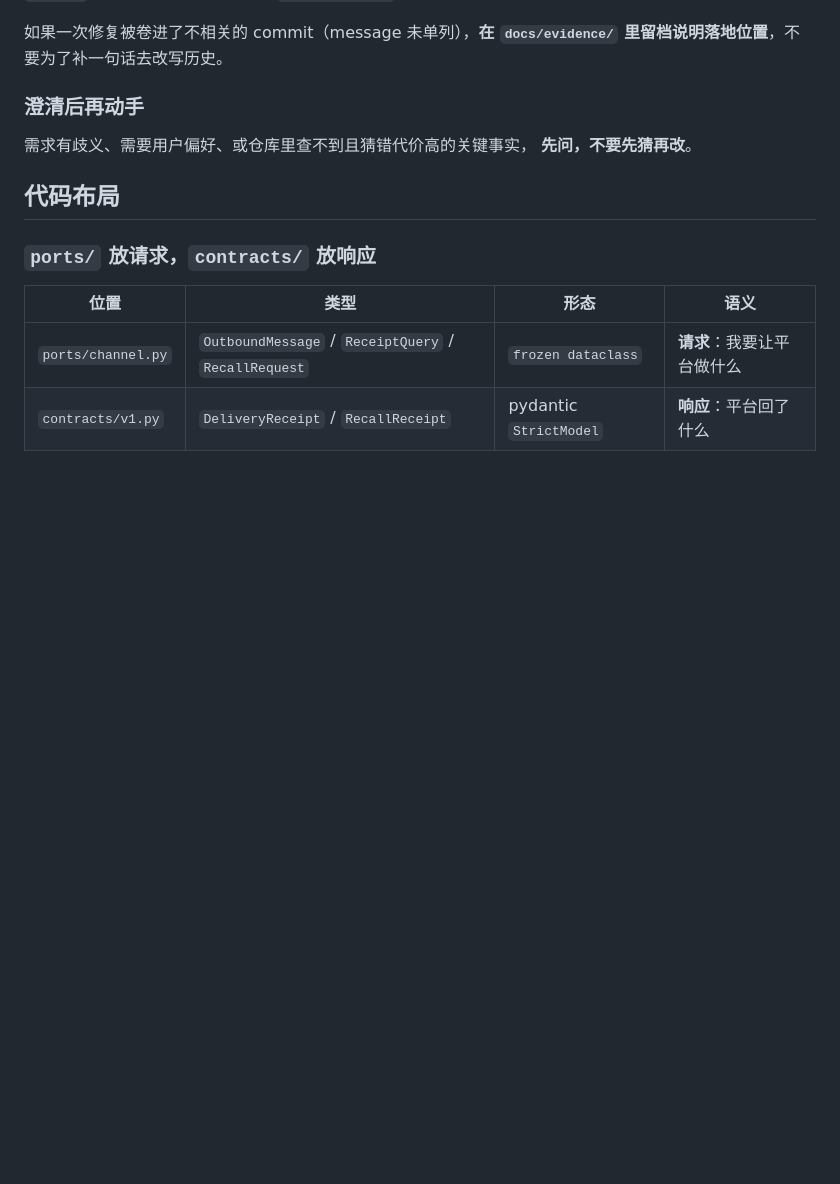
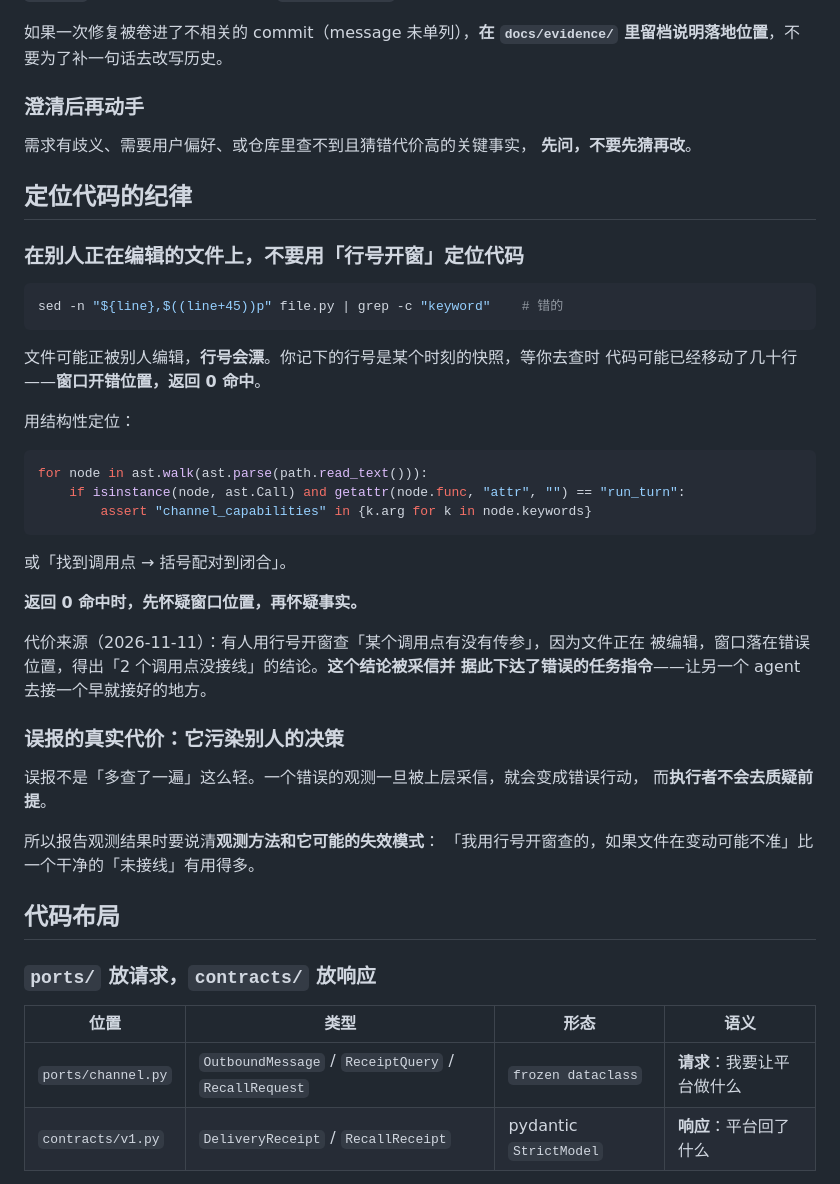
Before and after one commit to qsbb/ling, a Markdown page: AGENTS.md, the part around the change. Rendered like a GitHub page; blank space fills up the shorter version.

Commit message:
docs: 定位代码不要用行号开窗，要结构性定位
在别人正在编辑的文件上，行号会漂。用 sed 按行号开窗 grep，窗口开错位置时
返回 0 命中——和「真的没有」输出完全一样。

改用 AST 抓调用关键字，或「找到调用点 → 括号配对到闭合」。
返回 0 命中时，先怀疑窗口位置，再怀疑事实。

误报的真实代价不是「多查了一遍」，而是：错误的观测被上层采信后会变成错误行动，
而执行者不会去质疑前提。所以报告观测结果时要说清观测方法和它的失效模式。

代价来源：有人用行号开窗查 run_turn 有没有传参，因文件正在被编辑而窗口开错，
得出「2 个调用点没接线」。该结论被采信并据此下达了错误的任务指令——
让另一个 agent 去接一个早就接好的地方。

````diff
--- a/AGENTS.md
+++ b/AGENTS.md
@@ -274,6 +274,41 @@ pytest tests/integration/test_something.py -q     # 单独跑一遍
 需求有歧义、需要用户偏好、或仓库里查不到且猜错代价高的关键事实，
 **先问，不要先猜再改**。
 
+## 定位代码的纪律
+
+### 在别人正在编辑的文件上，不要用「行号开窗」定位代码
+
+```bash
+sed -n "${line},$((line+45))p" file.py | grep -c "keyword"    # 错的
+```
+
+文件可能正被别人编辑，**行号会漂**。你记下的行号是某个时刻的快照，等你去查时
+代码可能已经移动了几十行——**窗口开错位置，返回 0 命中**。
+
+用结构性定位：
+
+```python
+for node in ast.walk(ast.parse(path.read_text())):
+    if isinstance(node, ast.Call) and getattr(node.func, "attr", "") == "run_turn":
+        assert "channel_capabilities" in {k.arg for k in node.keywords}
+```
+
+或「找到调用点 → 括号配对到闭合」。
+
+**返回 0 命中时，先怀疑窗口位置，再怀疑事实。**
+
+代价来源（2026-11-11）：有人用行号开窗查「某个调用点有没有传参」，因为文件正在
+被编辑，窗口落在错误位置，得出「2 个调用点没接线」的结论。**这个结论被采信并
+据此下达了错误的任务指令**——让另一个 agent 去接一个早就接好的地方。
+
+### 误报的真实代价：它污染别人的决策
+
+误报不是「多查了一遍」这么轻。一个错误的观测一旦被上层采信，就会变成错误行动，
+而**执行者不会去质疑前提**。
+
+所以报告观测结果时要说清**观测方法和它可能的失效模式**：
+「我用行号开窗查的，如果文件在变动可能不准」比一个干净的「未接线」有用得多。
+
 ## 代码布局
 
 ### `ports/` 放请求，`contracts/` 放响应
````
